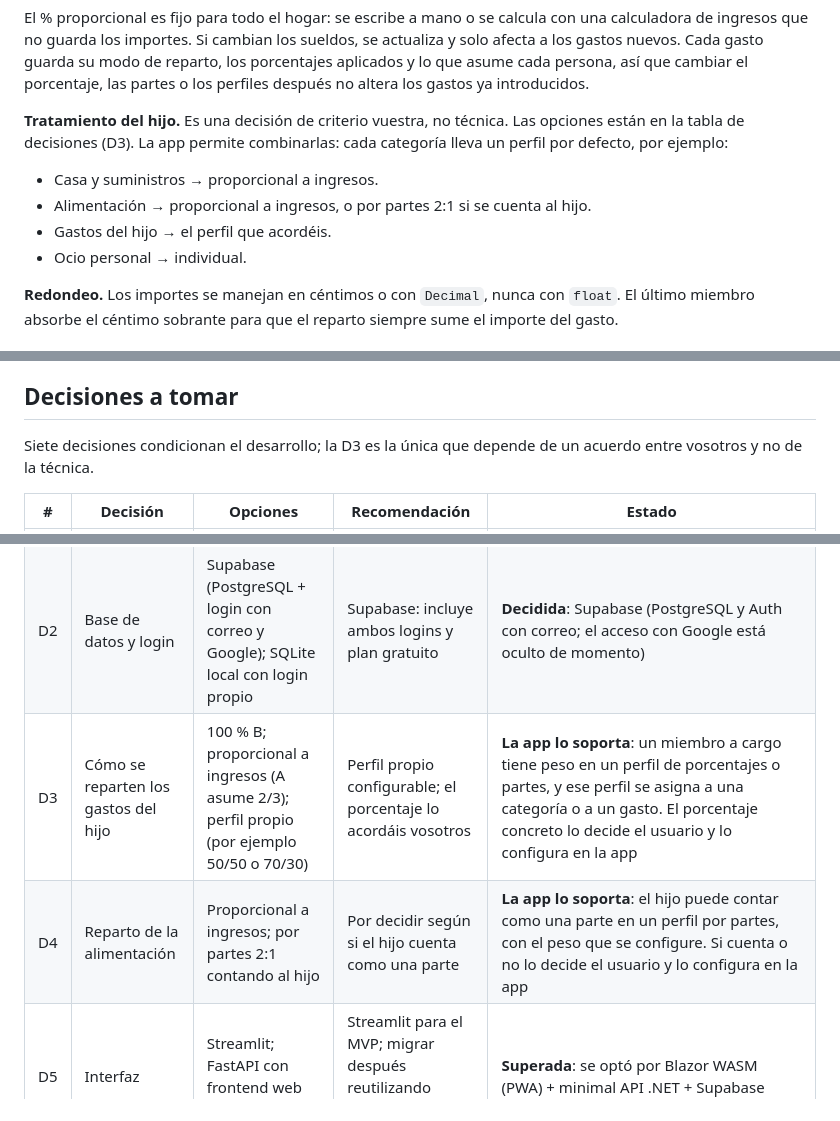
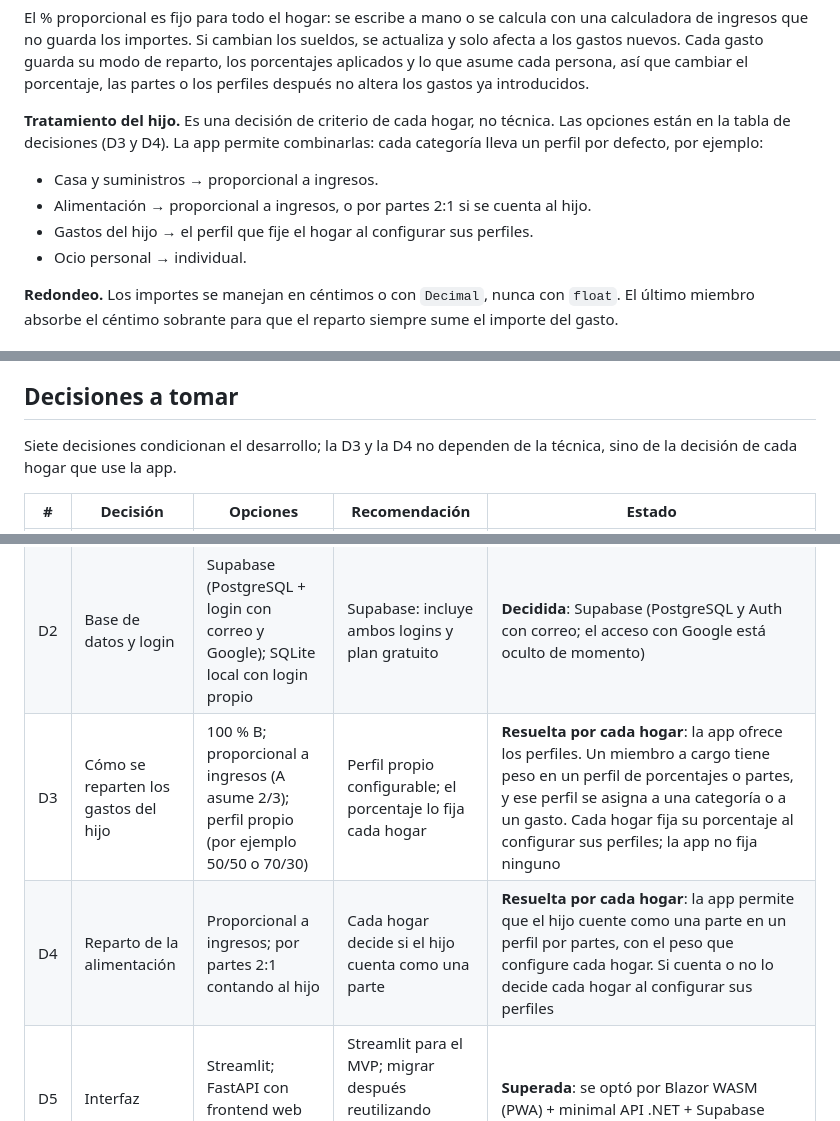
Before and after one commit to mallenera/miparte, a Markdown page: docs/diseno-y-decisiones.md, 3 parts joined by grey strips. GitHub-like rendering.

Commit message:
Docs: D3 y D4 son decisiones de cada hogar al configurar sus perfiles
La app ofrece los perfiles de reparto y cada hogar fija los suyos; los
valores concretos no se documentan ni los fija el proyecto.

Co-Authored-By: Claude Haiku 5.5 <noreply@anthropic.com>

```diff
--- a/docs/diseno-y-decisiones.md
+++ b/docs/diseno-y-decisiones.md
@@ -141,11 +141,11 @@ Cada gasto tiene un perfil de reparto; quien paga (`pagado_por`) y quien asume e
 
 El % proporcional es fijo para todo el hogar: se escribe a mano o se calcula con una calculadora de ingresos que no guarda los importes. Si cambian los sueldos, se actualiza y solo afecta a los gastos nuevos. Cada gasto guarda su modo de reparto, los porcentajes aplicados y lo que asume cada persona, así que cambiar el porcentaje, las partes o los perfiles después no altera los gastos ya introducidos.
 
-**Tratamiento del hijo.** Es una decisión de criterio vuestra, no técnica. Las opciones están en la tabla de decisiones (D3). La app permite combinarlas: cada categoría lleva un perfil por defecto, por ejemplo:
+**Tratamiento del hijo.** Es una decisión de criterio de cada hogar, no técnica. Las opciones están en la tabla de decisiones (D3 y D4). La app permite combinarlas: cada categoría lleva un perfil por defecto, por ejemplo:
 
 - Casa y suministros → proporcional a ingresos.
 - Alimentación → proporcional a ingresos, o por partes 2:1 si se cuenta al hijo.
-- Gastos del hijo → el perfil que acordéis.
+- Gastos del hijo → el perfil que fije el hogar al configurar sus perfiles.
 - Ocio personal → individual.
 
 **Redondeo.** Los importes se manejan en céntimos o con `Decimal`, nunca con `float`. El último miembro absorbe el céntimo sobrante para que el reparto siempre sume el importe del gasto.
@@ -257,14 +257,14 @@ PostgreSQL (Supabase) con nueve tablas base (las mejoras posteriores añaden otr
 
 ## Decisiones a tomar
 
-Siete decisiones condicionan el desarrollo; la D3 es la única que depende de un acuerdo entre vosotros y no de la técnica.
+Siete decisiones condicionan el desarrollo; la D3 y la D4 no dependen de la técnica, sino de la decisión de cada hogar que use la app.
 
 | # | Decisión | Opciones | Recomendación | Estado |
 |---|---|---|---|---|
 | D1 | Dónde se aloja la app | Render o Railway con Docker; Streamlit Community Cloud (gratis, pero sin dominio propio) | Render o Railway con Docker, porque admiten dominio propio | **Decidida**: Render con Docker para Core.Api y Assistant.Api, Cloudflare Pages para el front (ver [despliegue.md](despliegue.md)) |
 | D2 | Base de datos y login | Supabase (PostgreSQL + login con correo y Google); SQLite local con login propio | Supabase: incluye ambos logins y plan gratuito | **Decidida**: Supabase (PostgreSQL y Auth con correo; el acceso con Google está oculto de momento) |
-| D3 | Cómo se reparten los gastos del hijo | 100 % B; proporcional a ingresos (A asume 2/3); perfil propio (por ejemplo 50/50 o 70/30) | Perfil propio configurable; el porcentaje lo acordáis vosotros | **La app lo soporta**: un miembro a cargo tiene peso en un perfil de porcentajes o partes, y ese perfil se asigna a una categoría o a un gasto. El porcentaje concreto lo decide el usuario y lo configura en la app |
-| D4 | Reparto de la alimentación | Proporcional a ingresos; por partes 2:1 contando al hijo | Por decidir según si el hijo cuenta como una parte | **La app lo soporta**: el hijo puede contar como una parte en un perfil por partes, con el peso que se configure. Si cuenta o no lo decide el usuario y lo configura en la app |
+| D3 | Cómo se reparten los gastos del hijo | 100 % B; proporcional a ingresos (A asume 2/3); perfil propio (por ejemplo 50/50 o 70/30) | Perfil propio configurable; el porcentaje lo fija cada hogar | **Resuelta por cada hogar**: la app ofrece los perfiles. Un miembro a cargo tiene peso en un perfil de porcentajes o partes, y ese perfil se asigna a una categoría o a un gasto. Cada hogar fija su porcentaje al configurar sus perfiles; la app no fija ninguno |
+| D4 | Reparto de la alimentación | Proporcional a ingresos; por partes 2:1 contando al hijo | Cada hogar decide si el hijo cuenta como una parte | **Resuelta por cada hogar**: la app permite que el hijo cuente como una parte en un perfil por partes, con el peso que configure cada hogar. Si cuenta o no lo decide cada hogar al configurar sus perfiles |
 | D5 | Interfaz | Streamlit; FastAPI con frontend web instalable (PWA) | Streamlit para el MVP; migrar después reutilizando lógica y base de datos | **Superada**: se optó por Blazor WASM (PWA) + minimal API .NET + Supabase |
 | D6 | Alcance de la IA | Solo chatbot; chatbot más categorización automática de gastos | Chatbot en el MVP; categorización como extra si da tiempo | Chatbot hecho; categorización pendiente |
 | D7 | Modelo de lenguaje del chatbot y dominio | Proveedor, modelo y coste por definir; registrador del dominio por elegir | Comprobar requisitos del máster y precios actuales antes de decidir | **Decidido de momento**: Cloudflare Workers AI en el plan gratuito (`Asistente__Proveedor=cloudflare`, sin coste); Anthropic queda como alternativa de pago (`claude-sonnet-5-5`, configurable con `Asistente__Modelo`). **Dominio**: sin dominio propio de momento; la app se publica en `miparte.pages.dev`. Todo el stack es gratuito |
```
Also changed, not shown: docs/plan-de-accion.md (+1 -1 lines).
